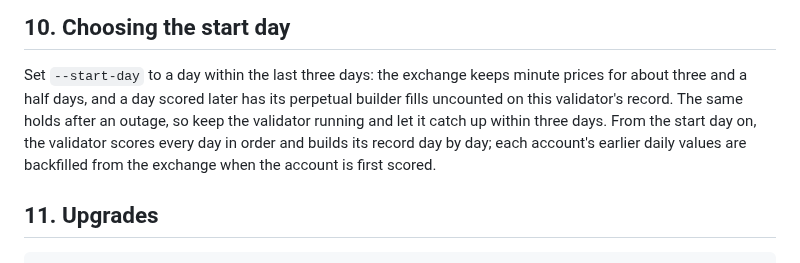
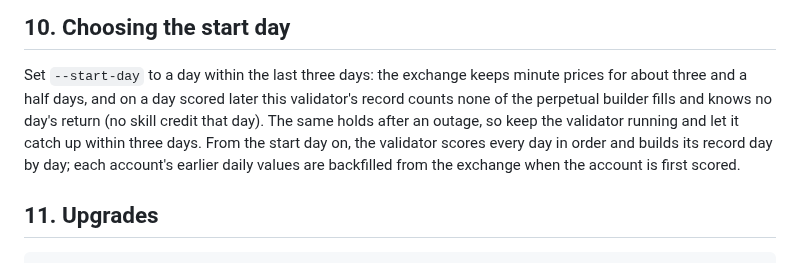
Before and after one commit to kokoahdotcom/kokoah-subnet, a Markdown page: docs/validators.md, the part around the change. GitHub-like rendering.

Commit message:
say a late day also loses its return

```diff
--- a/docs/validators.md
+++ b/docs/validators.md
@@ -212,10 +212,10 @@ request limit. Publishing lets miners and other validators compare figures with
 ## 10. Choosing the start day
 
 Set `--start-day` to a day within the last three days: the exchange keeps minute prices for about three and a half
-days, and a day scored later has its perpetual builder fills uncounted on this validator's record. The same holds
-after an outage, so keep the validator running and let it catch up within three days. From the start day on, the
-validator scores every day in order and builds its record day by day; each account's earlier daily values are
-backfilled from the exchange when the account is first scored.
+days, and on a day scored later this validator's record counts none of the perpetual builder fills and knows no
+day's return (no skill credit that day). The same holds after an outage, so keep the validator running and let it
+catch up within three days. From the start day on, the validator scores every day in order and builds its record
+day by day; each account's earlier daily values are backfilled from the exchange when the account is first scored.
 
 ## 11. Upgrades
 
```
